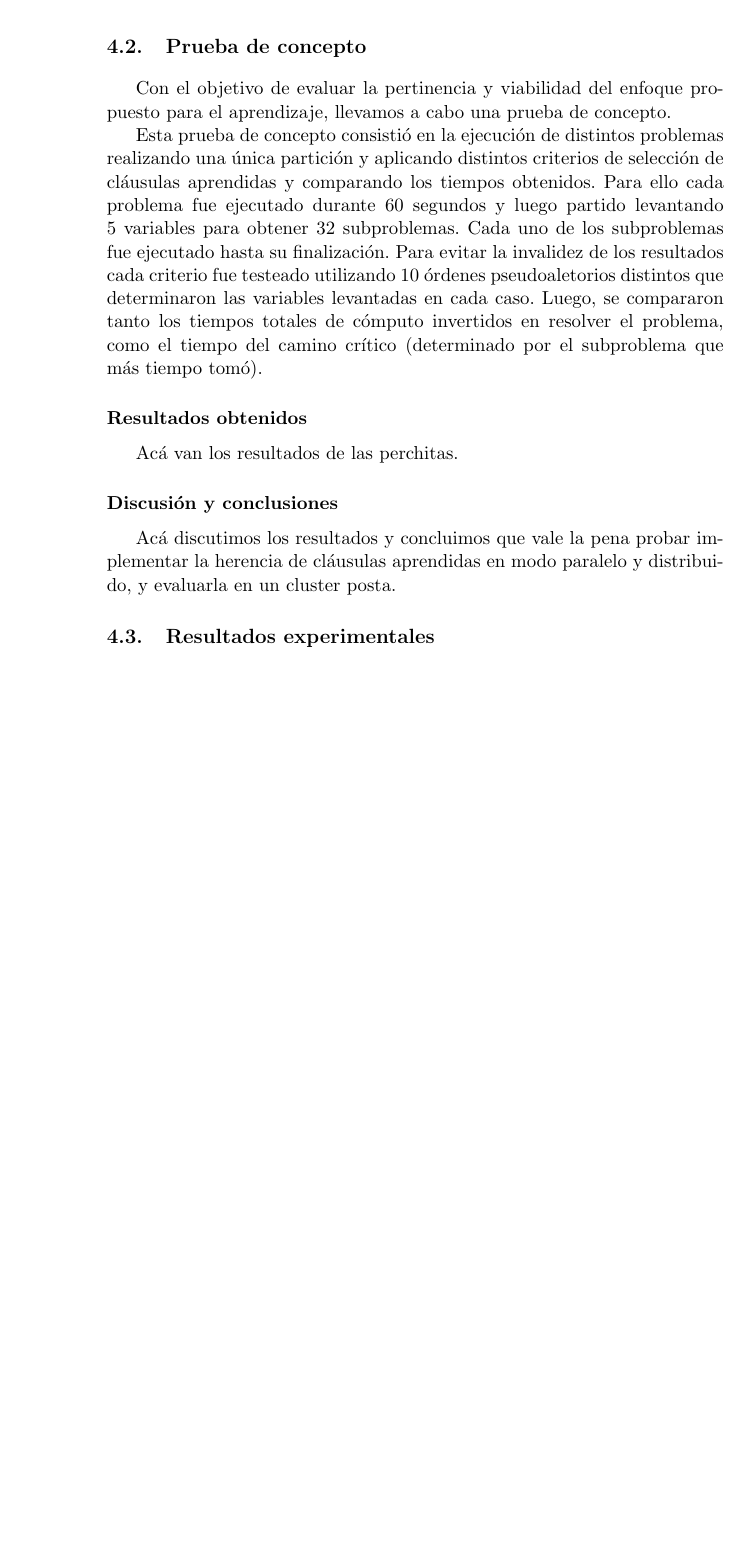
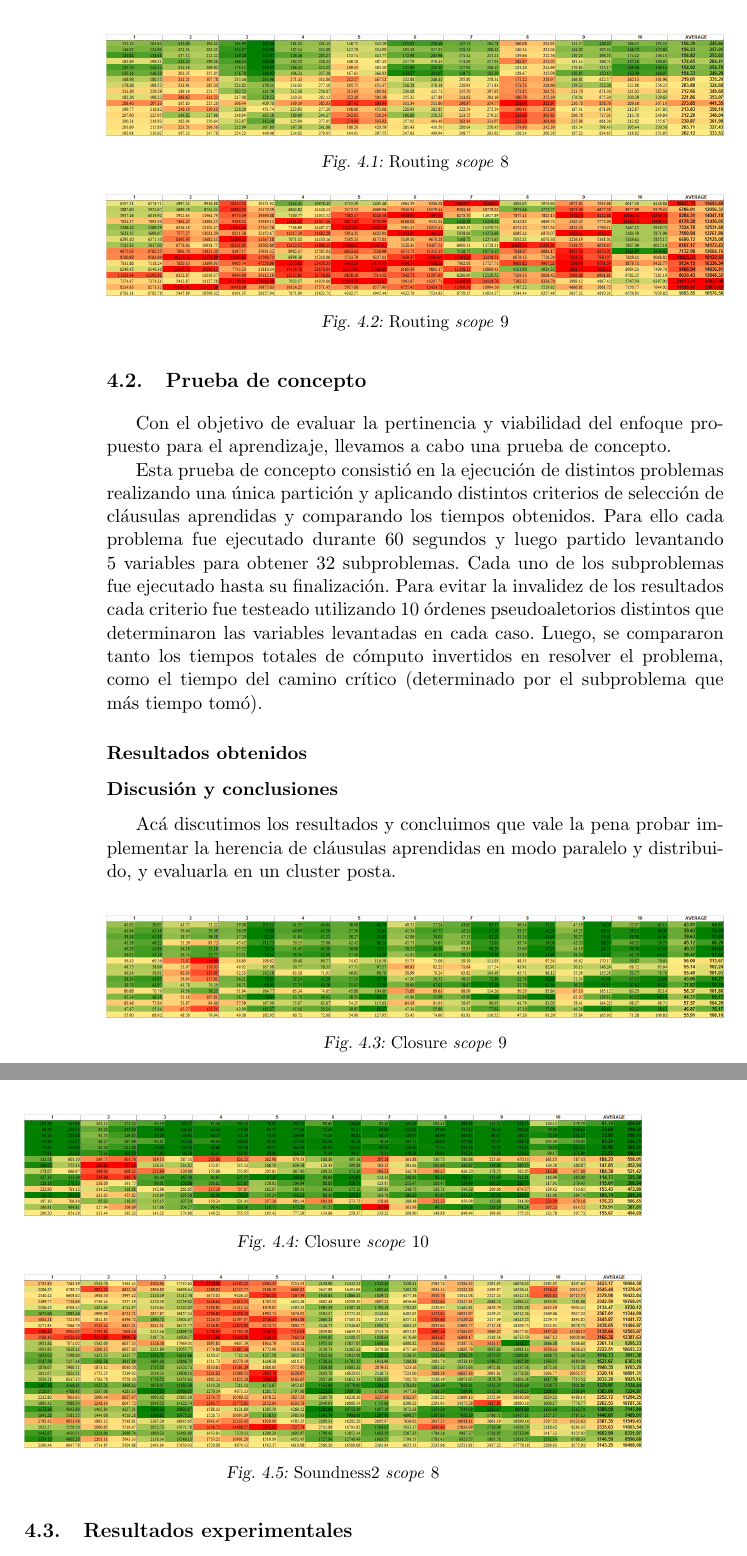
Before and after one commit to ivissani/rfm, a LaTeX thesis (tesis/tesis.tex, which reads tesis/aprendizaje.tex): part of page 58 of 66 before the commit and two parts of pages 58 and 59 of 66 after it, the two joined at a grey line, cut at the place of the change, the shorter picture padded with empty space. Compiled offline with pdfLaTeX.

Commit message:
agregando perchas

```diff
--- a/tesis/aprendizaje.tex
+++ b/tesis/aprendizaje.tex
@@ -177,7 +177,32 @@ tiempo del camino crítico (determinado por el subproblema que más tiempo tomó
 
 \subsubsection{Resultados obtenidos}
 
-Acá van los resultados de las perchitas.
+\begin{figure}
+	\includegraphics[width=\textwidth]{resultados/p8_percha.png}
+	\caption{Routing \emph{scope} 8}
+	\label{perchap8}
+\end{figure}
+
+\begin{figure}
+	\includegraphics[width=\textwidth]{resultados/p9_percha.png}
+	\caption{Routing \emph{scope} 9}
+\end{figure}
+
+\begin{figure}
+	\includegraphics[width=\textwidth]{resultados/k9_percha.png}
+	\caption{Closure \emph{scope} 9}
+\end{figure}
+
+\begin{figure}
+	\includegraphics[width=\textwidth]{resultados/k10_percha.png}
+	\caption{Closure \emph{scope} 10}
+\end{figure}
+
+\begin{figure}
+	\includegraphics[width=\textwidth]{resultados/soundness8_percha.png}
+	\caption{Soundness2 \emph{scope} 8}
+	\label{perchasound8}
+\end{figure}
 
 \subsubsection{Discusión y conclusiones}
 
```
